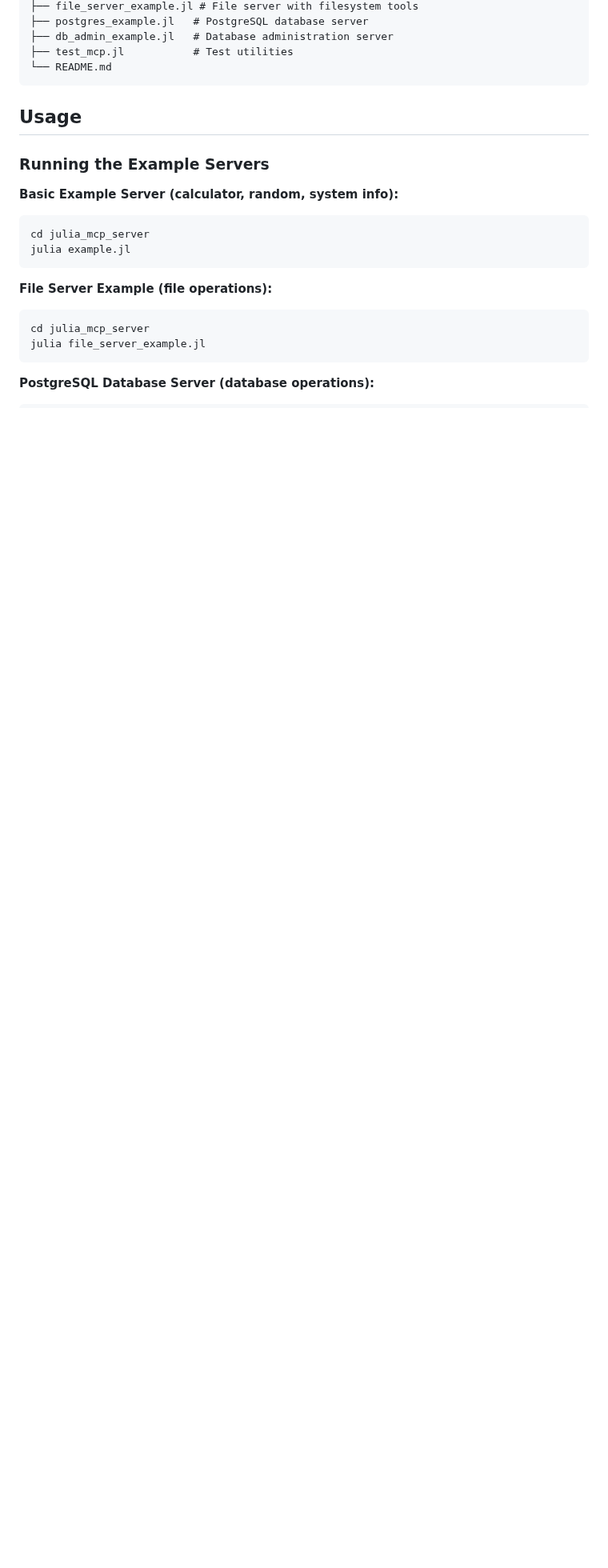
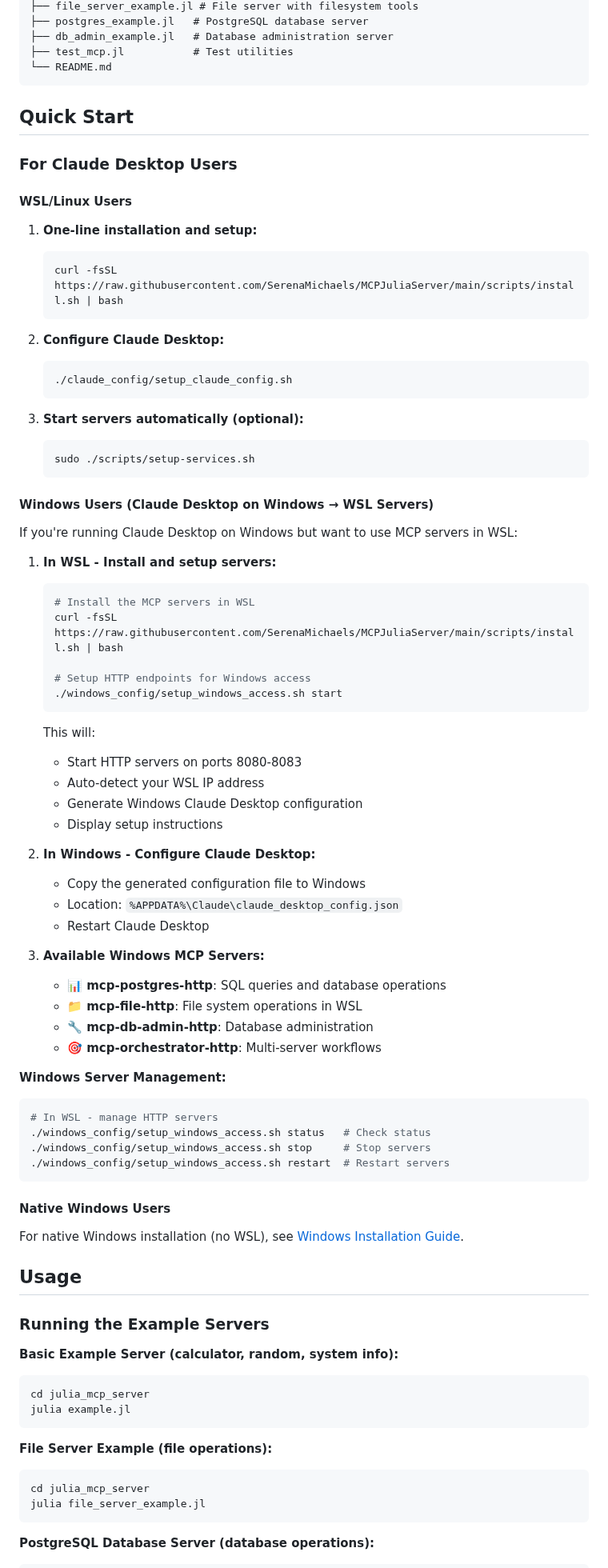
Before and after one commit to SerenaMichaels/MCPJuliaServer, a Markdown page: README.md, the part around one of its changes. Shown at 80% size. Rendered like a GitHub page; blank space fills up the shorter version.

````diff
--- a/README.md
+++ b/README.md
@@ -42,6 +52,67 @@ julia_mcp_server/
 ├── test_mcp.jl           # Test utilities
 └── README.md
 ```
+
+## Quick Start
+
+### For Claude Desktop Users
+
+#### WSL/Linux Users
+1. **One-line installation and setup:**
+   ```bash
+   curl -fsSL https://raw.githubusercontent.com/SerenaMichaels/MCPJuliaServer/main/scripts/install.sh | bash
+   ```
+
+2. **Configure Claude Desktop:**
+   ```bash
+   ./claude_config/setup_claude_config.sh
+   ```
+
+3. **Start servers automatically (optional):**
+   ```bash
+   sudo ./scripts/setup-services.sh
+   ```
+
+#### Windows Users (Claude Desktop on Windows → WSL Servers)
+
+If you're running Claude Desktop on Windows but want to use MCP servers in WSL:
+
+1. **In WSL - Install and setup servers:**
+   ```bash
+   # Install the MCP servers in WSL
+   curl -fsSL https://raw.githubusercontent.com/SerenaMichaels/MCPJuliaServer/main/scripts/install.sh | bash
+
+   # Setup HTTP endpoints for Windows access
+   ./windows_config/setup_windows_access.sh start
+   ```
+
+   This will:
+   - Start HTTP servers on ports 8080-8083
+   - Auto-detect your WSL IP address
+   - Generate Windows Claude Desktop configuration
+   - Display setup instructions
+
+2. **In Windows - Configure Claude Desktop:**
+   - Copy the generated configuration file to Windows
+   - Location: `%APPDATA%\Claude\claude_desktop_config.json`
+   - Restart Claude Desktop
+
+3. **Available Windows MCP Servers:**
+   - **📊 mcp-postgres-http**: SQL queries and database operations
+   - **📁 mcp-file-http**: File system operations in WSL
+   - **🔧 mcp-db-admin-http**: Database administration
+   - **🎯 mcp-orchestrator-http**: Multi-server workflows
+
+**Windows Server Management:**
+```bash
+# In WSL - manage HTTP servers
+./windows_config/setup_windows_access.sh status   # Check status
+./windows_config/setup_windows_access.sh stop     # Stop servers
+./windows_config/setup_windows_access.sh restart  # Restart servers
+```
+
+#### Native Windows Users
+For native Windows installation (no WSL), see [Windows Installation Guide](INSTALL.md#windows).
 
 ## Usage
 
````
Also changed, not shown: other parts of README.md (+108 -13 lines).
